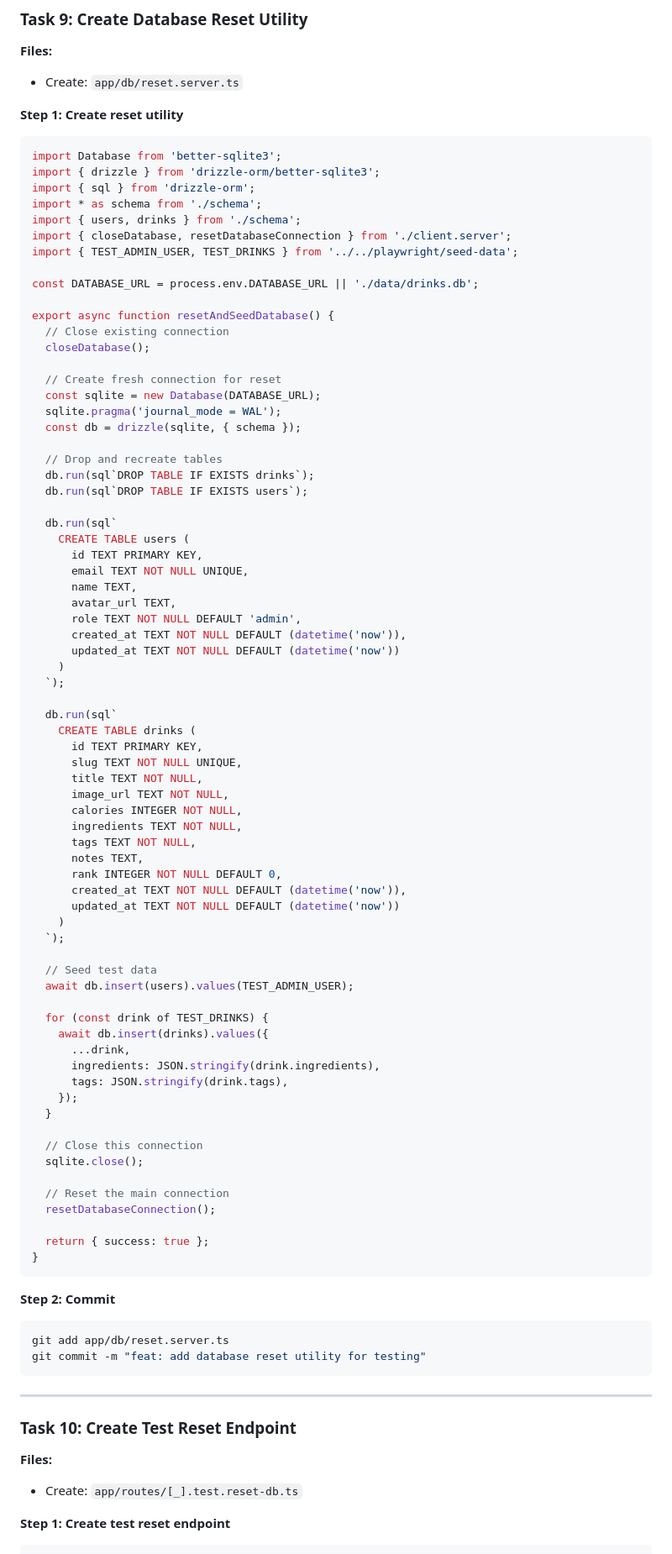
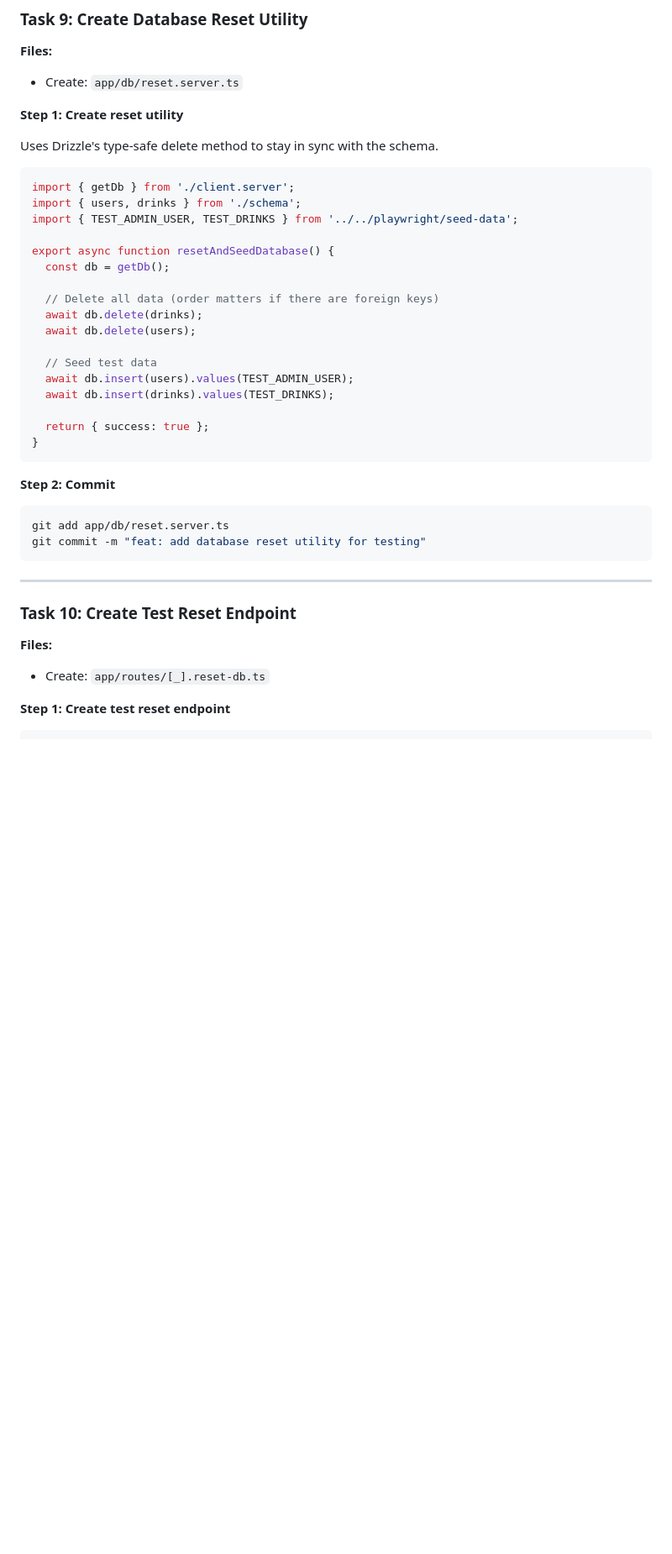
Before and after one commit to wKovacs64/drinks, a Markdown page: docs/plans/2026-01-24-contentful-migration-implementation.md, the part around one of its changes. Shown at 84% size. Rendered like a GitHub page; blank space fills up the shorter version.

````diff
--- a/docs/plans/2026-01-24-contentful-migration-implementation.md
+++ b/docs/plans/2026-01-24-contentful-migration-implementation.md
@@ -426,74 +430,23 @@ git commit -m "feat: add test seed data for playwright"
 
 **Step 1: Create reset utility**
 
-```typescript
-import Database from 'better-sqlite3';
-import { drizzle } from 'drizzle-orm/better-sqlite3';
-import { sql } from 'drizzle-orm';
-import * as schema from './schema';
+Uses Drizzle's type-safe delete method to stay in sync with the schema.
+
+```typescript
+import { getDb } from './client.server';
 import { users, drinks } from './schema';
-import { closeDatabase, resetDatabaseConnection } from './client.server';
 import { TEST_ADMIN_USER, TEST_DRINKS } from '../../playwright/seed-data';
 
-const DATABASE_URL = process.env.DATABASE_URL || './data/drinks.db';
-
 export async function resetAndSeedDatabase() {
-  // Close existing connection
-  closeDatabase();
-
-  // Create fresh connection for reset
-  const sqlite = new Database(DATABASE_URL);
-  sqlite.pragma('journal_mode = WAL');
-  const db = drizzle(sqlite, { schema });
-
-  // Drop and recreate tables
-  db.run(sql`DROP TABLE IF EXISTS drinks`);
-  db.run(sql`DROP TABLE IF EXISTS users`);
-
-  db.run(sql`
-    CREATE TABLE users (
-      id TEXT PRIMARY KEY,
-      email TEXT NOT NULL UNIQUE,
-      name TEXT,
-      avatar_url TEXT,
-      role TEXT NOT NULL DEFAULT 'admin',
-      created_at TEXT NOT NULL DEFAULT (datetime('now')),
-      updated_at TEXT NOT NULL DEFAULT (datetime('now'))
-    )
-  `);
-
-  db.run(sql`
-    CREATE TABLE drinks (
-      id TEXT PRIMARY KEY,
-      slug TEXT NOT NULL UNIQUE,
-      title TEXT NOT NULL,
-      image_url TEXT NOT NULL,
-      calories INTEGER NOT NULL,
-      ingredients TEXT NOT NULL,
-      tags TEXT NOT NULL,
-      notes TEXT,
-      rank INTEGER NOT NULL DEFAULT 0,
-      created_at TEXT NOT NULL DEFAULT (datetime('now')),
-      updated_at TEXT NOT NULL DEFAULT (datetime('now'))
-    )
-  `);
+  const db = getDb();
+
+  // Delete all data (order matters if there are foreign keys)
+  await db.delete(drinks);
+  await db.delete(users);
 
   // Seed test data
   await db.insert(users).values(TEST_ADMIN_USER);
-
-  for (const drink of TEST_DRINKS) {
-    await db.insert(drinks).values({
-      ...drink,
-      ingredients: JSON.stringify(drink.ingredients),
-      tags: JSON.stringify(drink.tags),
-    });
-  }
-
-  // Close this connection
-  sqlite.close();
-
-  // Reset the main connection
-  resetDatabaseConnection();
+  await db.insert(drinks).values(TEST_DRINKS);
 
   return { success: true };
 }
@@ -511,7 +464,7 @@ git commit -m "feat: add database reset utility for testing"
 ### Task 10: Create Test Reset Endpoint
 
 **Files:**
-- Create: `app/routes/[_].test.reset-db.ts`
+- Create: `app/routes/[_].reset-db.ts`
 
 **Step 1: Create test reset endpoint**
 
````
Also changed, not shown: other parts of docs/plans/2026-01-24-contentful-migration-implementation.md (+89 -38 lines), docs/plans/2026-01-24-contentful-migration-design.md (+24 -6 lines).
